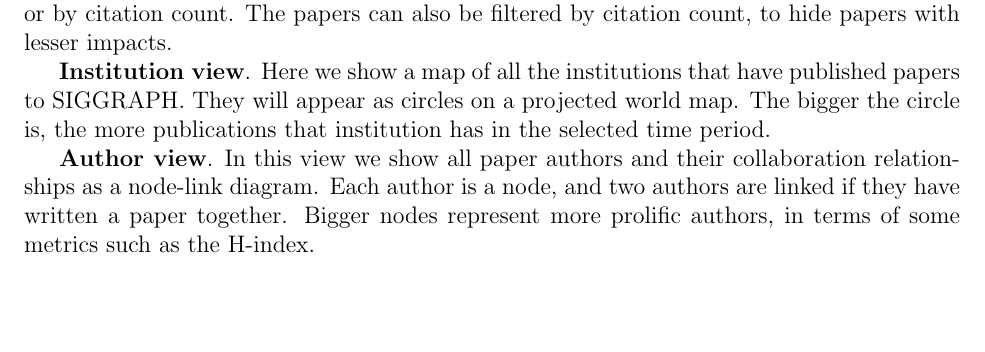
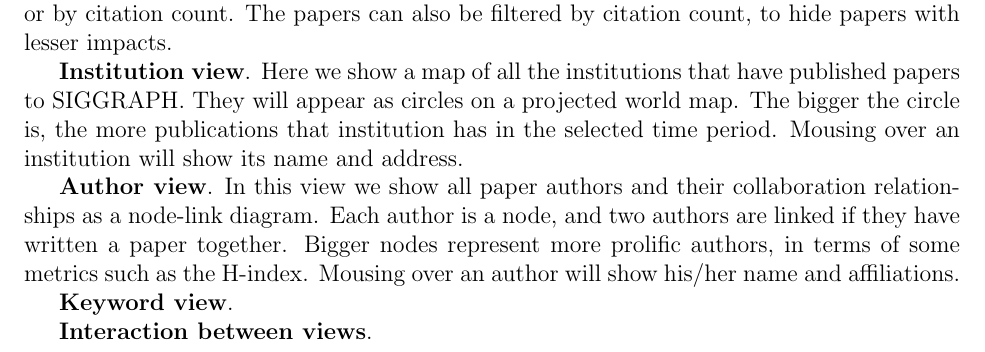
Before and after one commit to duonghoangthai/siggraphpubvis, a LaTeX document (VisProjectProposal/VisProjectProposal.tex): part of page 3 of 7, cut so that both start at the same text, the shorter picture padded with empty space. Compiled offline with pdfLaTeX.

```diff
--- a/VisProjectProposal/VisProjectProposal.tex
+++ b/VisProjectProposal/VisProjectProposal.tex
@@ -101,10 +101,13 @@
     \label{fig:pop-up}
 \end{figure}
 
-\textbf{Institution view}. Here we show a map of all the institutions that have published papers to SIGGRAPH. They will appear as circles on a projected world map. The bigger the circle is, the more publications that institution has in the selected time period.
+\textbf{Institution view}. Here we show a map of all the institutions that have published papers to SIGGRAPH. They will appear as circles on a projected world map. The bigger the circle is, the more publications that institution has in the selected time period. Mousing over an institution will show its name and address.
 
-\textbf{Author view}. In this view we show all paper authors and their collaboration relationships as a node-link diagram. Each author is a node, and two authors are linked if they have written a paper together. Bigger nodes represent more prolific authors, in terms of some metrics such as the H-index.
+\textbf{Author view}. In this view we show all paper authors and their collaboration relationships as a node-link diagram. Each author is a node, and two authors are linked if they have written a paper together. Bigger nodes represent more prolific authors, in terms of some metrics such as the H-index. Mousing over an author will show his/her name and affiliations.
 
+\textbf{Keyword view}.
+
+\textbf{Interaction between views}.
 
 \section{Features}
 \subsection{Must-Have Features}
```
Also changed, not shown: VisProjectProposal/VisProjectProposal.pdf (added).
